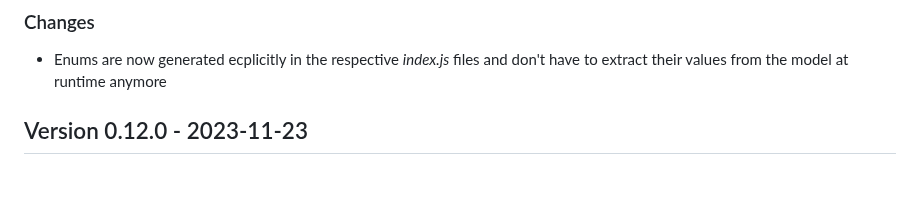
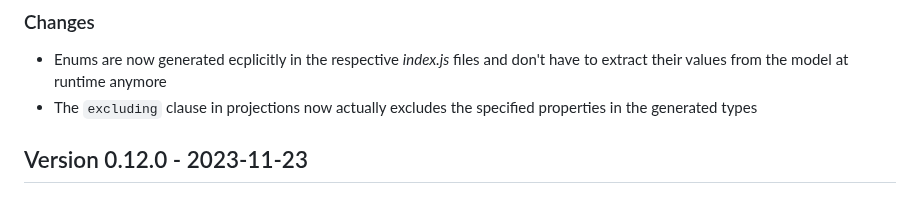
Before and after one commit to cap-js/cds-typer, a Markdown page: CHANGELOG.md, the part around the change. GitHub-like rendering.

Commit message:
Add changelog entry

```diff
--- a/CHANGELOG.md
+++ b/CHANGELOG.md
@@ -7,6 +7,7 @@ The format is based on [Keep a Changelog](http://keepachangelog.com/).
 ## Version 0.13.0 - TBD
 ### Changes
 - Enums are now generated ecplicitly in the respective _index.js_ files and don't have to extract their values from the model at runtime anymore
+- The `excluding` clause in projections now actually excludes the specified properties in the generated types
 
 ## Version 0.12.0 - 2023-11-23
 
```
